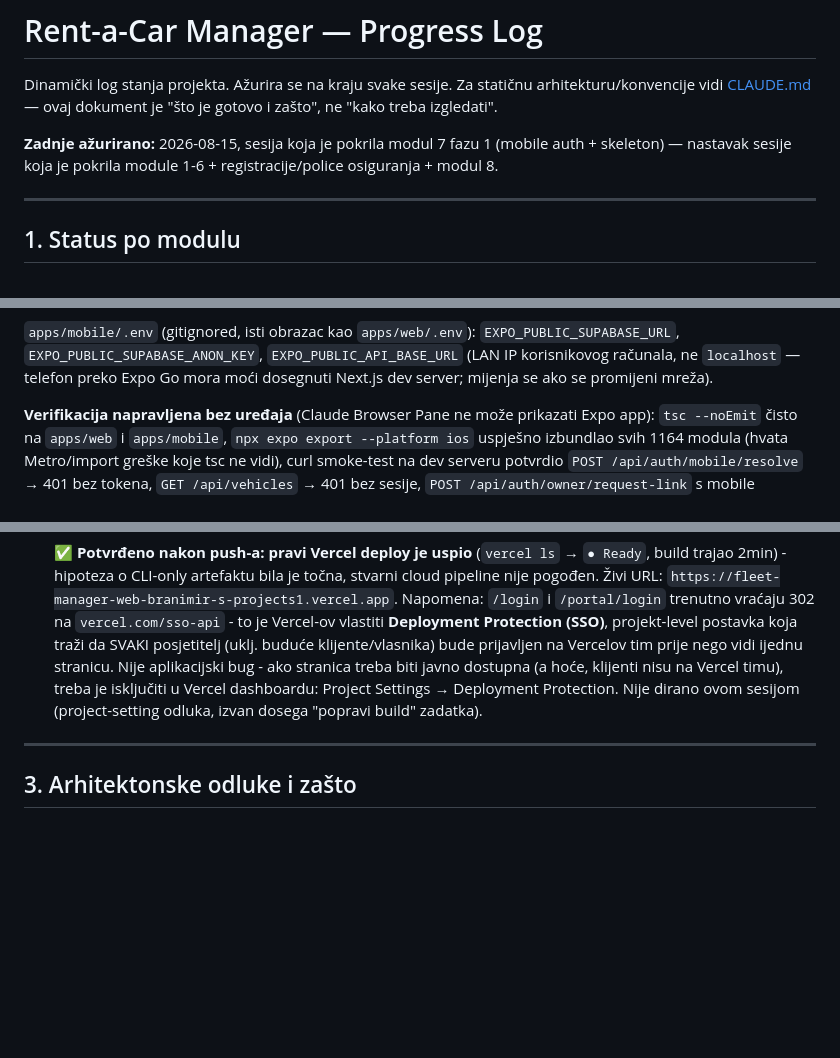
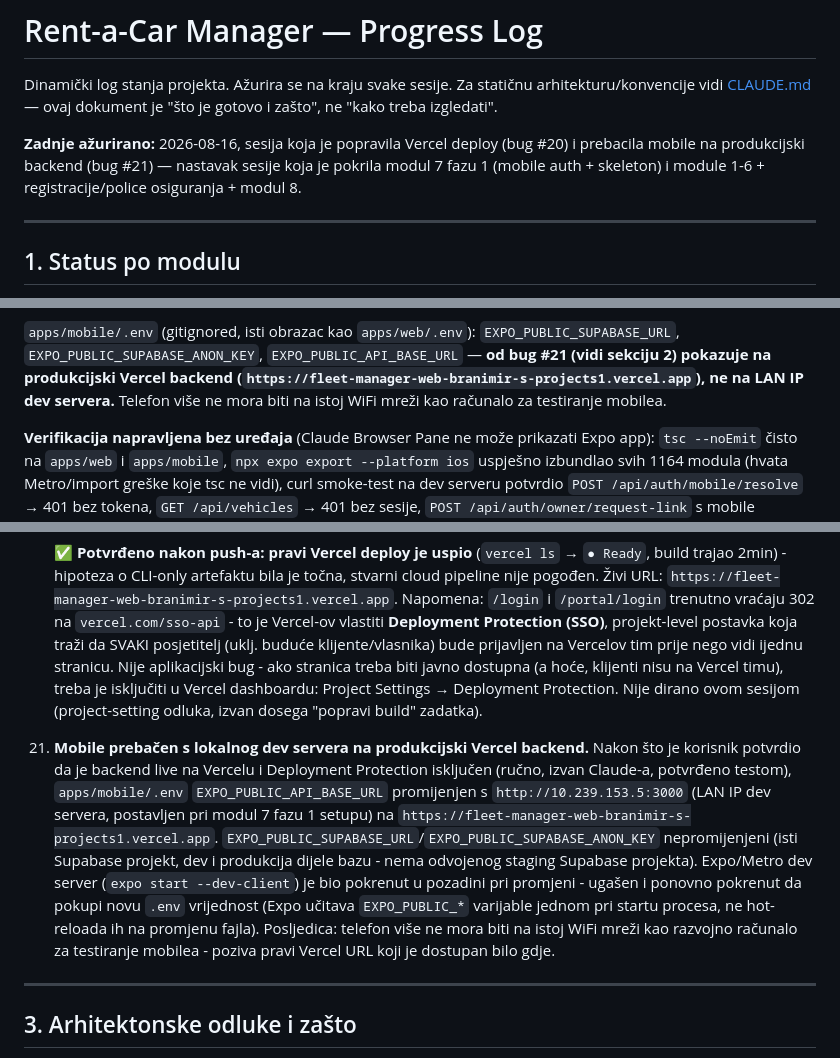
Before and after one commit to bmalenica34-png/fleet-manager, a Markdown page: PROGRESS.md, 3 parts joined by grey strips. Drawn GitHub-style; blank space fills up the shorter version.

Commit message:
Point mobile app at production Vercel backend instead of LAN dev server

```diff
--- a/PROGRESS.md
+++ b/PROGRESS.md
@@ -4,9 +4,10 @@ Dinamički log stanja projekta. Ažurira se na kraju svake sesije. Za statičnu
 arhitekturu/konvencije vidi [CLAUDE.md](CLAUDE.md) — ovaj dokument je "što je
 gotovo i zašto", ne "kako treba izgledati".
 
-**Zadnje ažurirano:** 2026-08-15, sesija koja je pokrila modul 7 fazu 1
-(mobile auth + skeleton) — nastavak sesije koja je pokrila module 1-6 +
-registracije/police osiguranja + modul 8.
+**Zadnje ažurirano:** 2026-08-16, sesija koja je popravila Vercel deploy
+(bug #20) i prebacila mobile na produkcijski backend (bug #21) — nastavak
+sesije koja je pokrila modul 7 fazu 1 (mobile auth + skeleton) i module
+1-6 + registracije/police osiguranja + modul 8.
 
 ---
 
@@ -164,9 +165,11 @@ na istom URL-u `/home` jer parentheses folderi ne dodaju segment u putanju.
 
 `apps/mobile/.env` (gitignored, isti obrazac kao `apps/web/.env`):
 `EXPO_PUBLIC_SUPABASE_URL`, `EXPO_PUBLIC_SUPABASE_ANON_KEY`,
-`EXPO_PUBLIC_API_BASE_URL` (LAN IP korisnikovog računala, ne `localhost` —
-telefon preko Expo Go mora moći dosegnuti Next.js dev server; mijenja se
-ako se promijeni mreža).
+`EXPO_PUBLIC_API_BASE_URL` — **od bug #21 (vidi sekciju 2) pokazuje na
+produkcijski Vercel backend
+(`https://fleet-manager-web-branimir-s-projects1.vercel.app`), ne na LAN
+IP dev servera.** Telefon više ne mora biti na istoj WiFi mreži kao
+računalo za testiranje mobilea.
 
 **Verifikacija napravljena bez uređaja** (Claude Browser Pane ne može
 prikazati Expo app): `tsc --noEmit` čisto na `apps/web` i `apps/mobile`,
@@ -588,6 +591,23 @@ tražio da se zapamte jer bi se mogli ponoviti.
     → Deployment Protection. Nije dirano ovom sesijom (project-setting
     odluka, izvan dosega "popravi build" zadatka).
 
+21. **Mobile prebačen s lokalnog dev servera na produkcijski Vercel
+    backend.** Nakon što je korisnik potvrdio da je backend live na Vercelu
+    i Deployment Protection isključen (ručno, izvan Claude-a, potvrđeno
+    testom), `apps/mobile/.env` `EXPO_PUBLIC_API_BASE_URL` promijenjen s
+    `http://10.239.153.5:3000` (LAN IP dev servera, postavljen pri modul 7
+    fazu 1 setupu) na
+    `https://fleet-manager-web-branimir-s-projects1.vercel.app`.
+    `EXPO_PUBLIC_SUPABASE_URL`/`EXPO_PUBLIC_SUPABASE_ANON_KEY` nepromijenjeni
+    (isti Supabase projekt, dev i produkcija dijele bazu - nema odvojenog
+    staging Supabase projekta). Expo/Metro dev server (`expo start
+    --dev-client`) je bio pokrenut u pozadini pri promjeni - ugašen i
+    ponovno pokrenut da pokupi novu `.env` vrijednost (Expo učitava
+    `EXPO_PUBLIC_*` varijable jednom pri startu procesa, ne hot-reloada ih
+    na promjenu fajla). Posljedica: telefon više ne mora biti na istoj
+    WiFi mreži kao razvojno računalo za testiranje mobilea - poziva pravi
+    Vercel URL koji je dostupan bilo gdje.
+
 ---
 
 ## 3. Arhitektonske odluke i zašto
```
Also changed, not shown: other parts of PROGRESS.md (+3 -4 lines).
